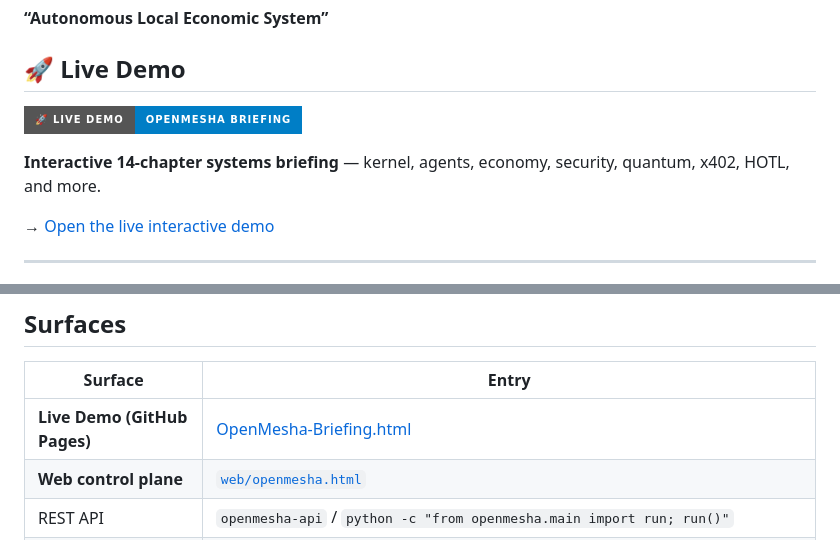
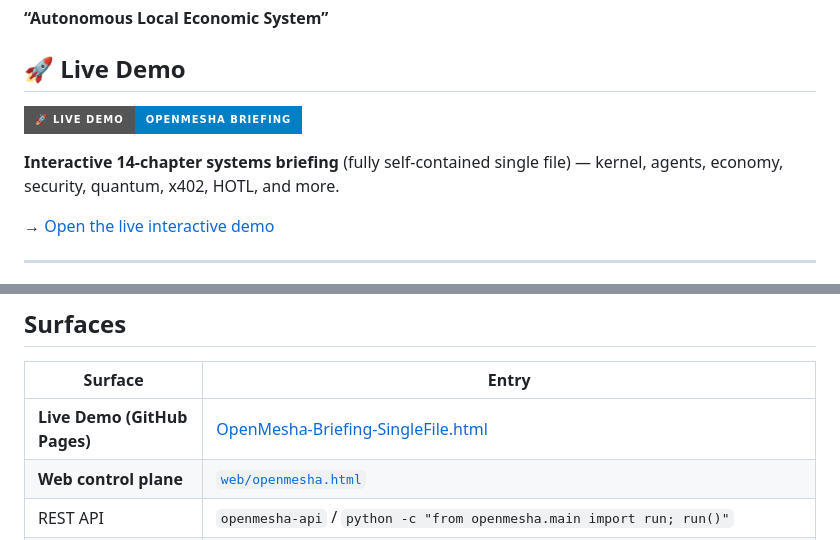
Before and after one commit to ANAMIZED/OpenMesha, a Markdown page: README.md, 2 parts joined by grey strips. Rendered like a GitHub page; badges without logos.

Commit message:
Point Live Demo to OpenMesha-Briefing-SingleFile.html (self-contained version)

```diff
--- a/README.md
+++ b/README.md
@@ -17,3 +17,3 @@
 
-**Interactive 14-chapter systems briefing** — kernel, agents, economy, security, quantum, x402, HOTL, and more.
+**Interactive 14-chapter systems briefing** (fully self-contained single file) — kernel, agents, economy, security, quantum, x402, HOTL, and more.
 
@@ -45,7 +45,7 @@ A senior engineer who has never seen this repository can, using **only** the sou
 
 | Surface | Entry |
 |---------|-------|
-| **Live Demo (GitHub Pages)** | [OpenMesha-Briefing.html](https://anamized.github.io/OpenMesha/OpenMesha-Briefing.html) |
+| **Live Demo (GitHub Pages)** | [OpenMesha-Briefing-SingleFile.html](https://anamized.github.io/OpenMesha/OpenMesha-Briefing-SingleFile.html) |
 | **Web control plane** | [`web/openmesha.html`](web/openmesha.html) |
 | REST API | `openmesha-api` / `python -c "from openmesha.main import run; run()"` |
 | CLI | `openmesha status` / `openmesha agents ...` / `openmesha workflow` |
```
Also changed, not shown: other parts of README.md (+2 -2 lines).
